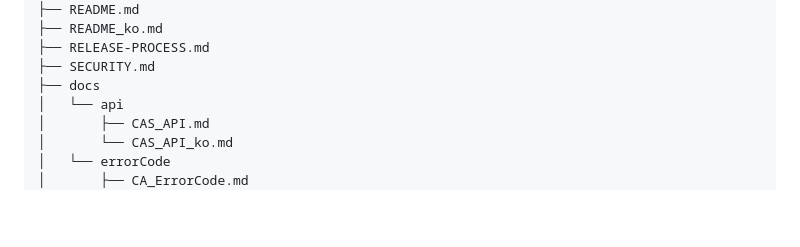
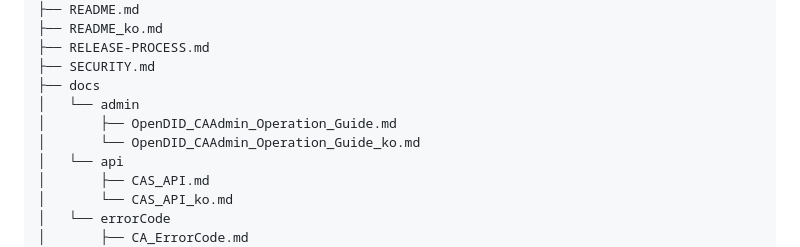
Before and after one commit to OmniOneID/did-ca-server, a Markdown page: README_ko.md, the part around the change. Drawn GitHub-style; blank space fills up the shorter version.

```diff
--- a/README_ko.md
+++ b/README_ko.md
@@ -21,6 +21,9 @@ did-ca-server
 ├── RELEASE-PROCESS.md
 ├── SECURITY.md
 ├── docs
+│   └── admin
+│       ├── OpenDID_CAAdmin_Operation_Guide.md
+│       └── OpenDID_CAAdmin_Operation_Guide_ko.md
 │   └── api
 │       ├── CAS_API.md
 │       └── CAS_API_ko.md
```
Also changed, not shown: README.md (+3 -0 lines).
